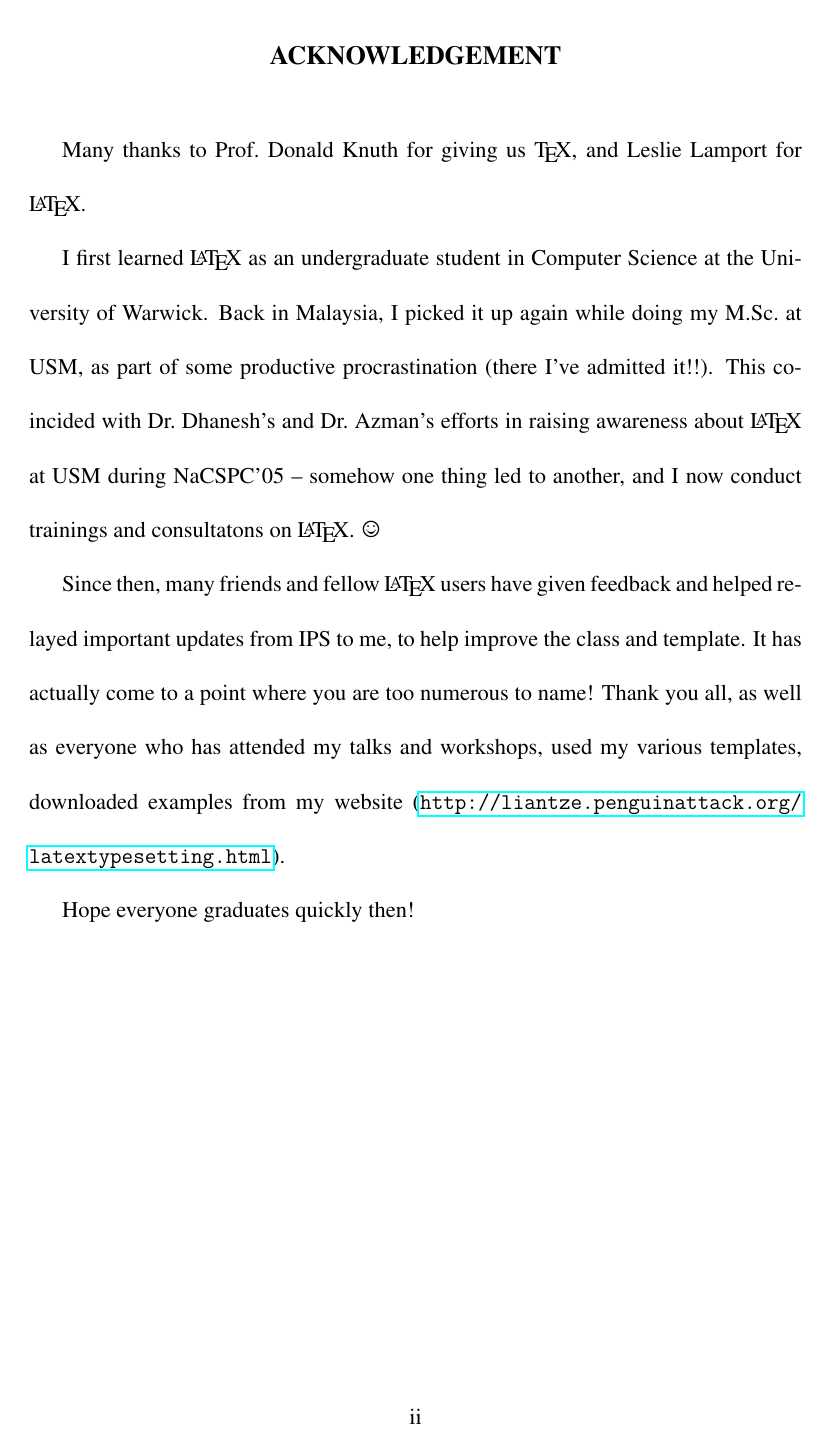
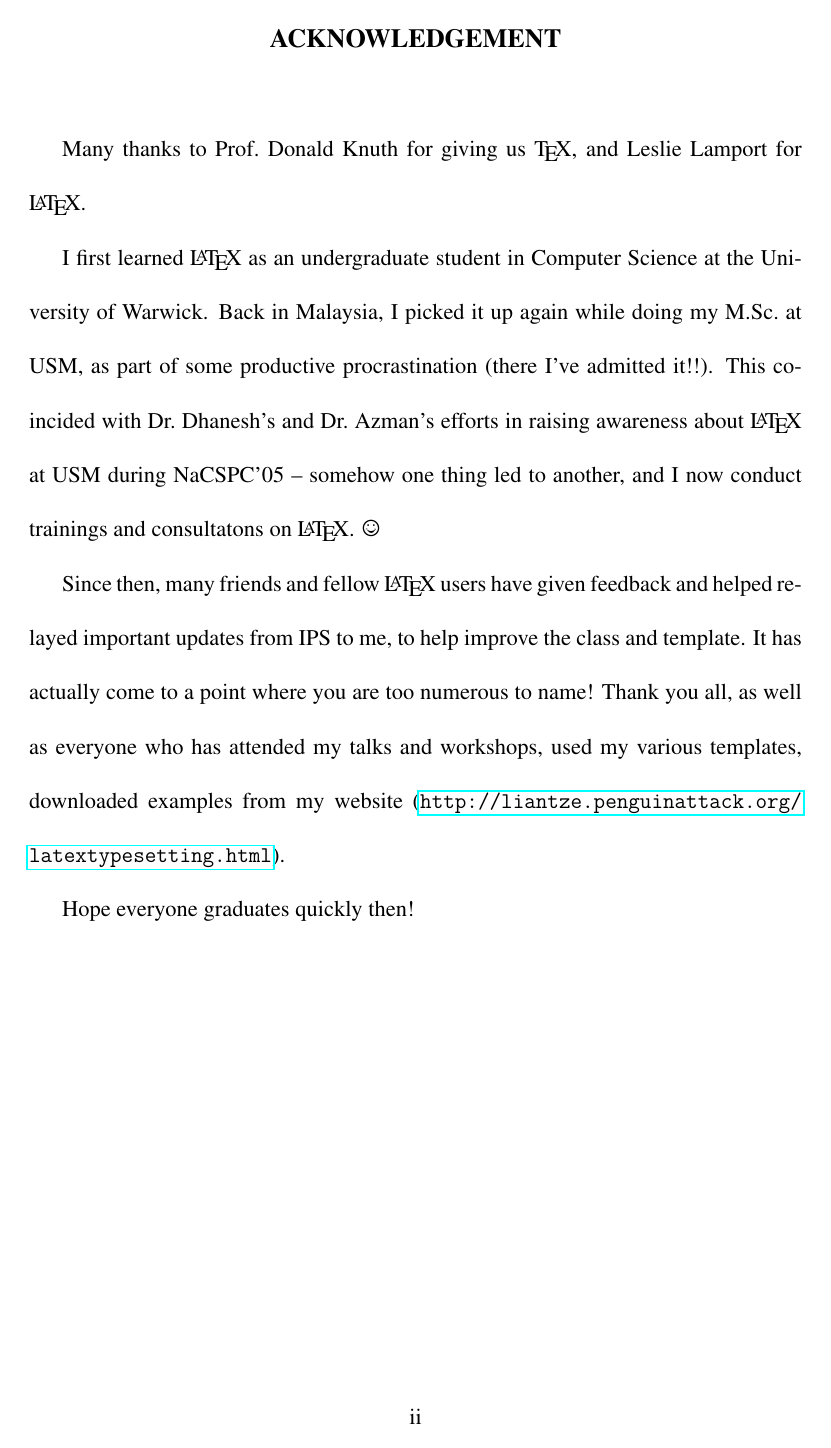
Before and after one commit to liantze/usmthesis, a LaTeX thesis (usmthesis.tex, which reads usmthesis.cls): page 3 of 44 before the commit and page 3 of 43 after it. Compiled offline with pdfLaTeX.

Commit message:
Fix space before chapter; make frontmaetter and bibliography double space

```diff
--- a/usmthesis.cls
+++ b/usmthesis.cls
@@ -184,7 +184,7 @@
 \ExecuteOptions{times,urltt,noboxfig}
 \ProcessOptions
 
-\RequirePackage{etoolbox}
+\RequirePackage{xpatch}
 \RequirePackage[utf8]{inputenc}
 \RequirePackage[T1]{fontenc}
 %%%%%%%%%%%%%%%%%%%%%%%%%%%%%%%%%%%%%%%%%%%%%%%%%%%%%%%%
@@ -263,10 +263,10 @@
 \RequirePackage{titlesec}
 % chapters
 %% Aug 2015: Chapter heading sizes must be FIXED at 14pt, according to IPS.
-\titleformat{\chapter}[display]{\filcenter\bfseries}{\fontsize{14pt}{16pt}\selectfont\MakeUppercase{\chaptername{} \formattedchapnum{chapter}}}{-1.7pc}{\begin{singlespace}\bfseries\fontsize{14pt}{16pt}\selectfont\MakeUppercase}[\end{singlespace}]
+\titleformat{\chapter}[display]{\filcenter\bfseries}{\fontsize{14pt}{16pt}\selectfont\MakeUppercase{\chaptername{} \formattedchapnum{chapter}}}{-1.7pc}{\begingroup\singlespacing\bfseries\fontsize{14pt}{16pt}\selectfont\MakeUppercase}[\endgroup]
 
 %\titlespacing*{\chapter}{0pt}{*-4.5}{*6}
-\titlespacing*{\chapter}{0pt}{*-4.5}{*4}
+\titlespacing*{\chapter}{0pt}{-50pt}{*4}
 % section e.g. 4.1
 \titleformat{\section}[hang]{\bfseries\normalsize}{\thesection}{6pt}{}
 \titlespacing*{\section}{0pt}{*3}{*-3}
@@ -299,15 +299,15 @@
 \cftsetrmarg{2.6pc plus1fil}
 \cftsetpnumwidth{2pc}
 
-\setlength\cftbeforepartskip{3pc}
-\setlength\cftbeforechapskip{1pc}
-\setlength\cftbeforesecskip{1pc}
-\setlength\cftbeforesubsecskip{1pc}
-\setlength\cftbeforesubsubsecskip{1pc}
-\setlength\cftbeforefigskip{1pc}
-\setlength\cftbeforesubfigskip{1pc}
-\setlength\cftbeforetabskip{1pc}
-\setlength\cftbeforeplateskip{1pc}
+\setlength\cftbeforepartskip{0.5\baselineskip}
+\setlength\cftbeforechapskip{0pt}
+\setlength\cftbeforesecskip{0pt}
+\setlength\cftbeforesubsecskip{0pt}
+\setlength\cftbeforesubsubsecskip{0pt}
+\setlength\cftbeforefigskip{0pt}
+\setlength\cftbeforesubfigskip{0pt}
+\setlength\cftbeforetabskip{0pt}
+\setlength\cftbeforeplateskip{0pt}
 
 \cftsetindents{sec}{0pt}{2.5pc}
 \cftsetindents{subsec}{2.5pc}{3.05pc}
@@ -431,9 +431,9 @@
 \addto\captionsenglish{%
 \renewcommand{\bibname}{REFERENCES}
 }
-\setlength\bibsep{1em}
+\setlength\bibsep{\baselineskip}
 \setlength\bibhang{1.5em}
-\renewcommand\bibfont{\singlespace}
+%\renewcommand\bibfont{\singlespacing}
 
 %%%%%%%%%%%%%%%%%%%%%%%%%%%%%%%%%%%%%%%%%%%%%%%%%%%%%%%
 % Multiple bibliographics, used to hack up a list of
@@ -469,6 +469,7 @@
 % May 20: re-defined \@chapter so \mychapter is not needed anymore. This
 % allows IDEs such as TeXnicCenter to properly recognise the chapters and
 % display them correctly in the Structure/Navigator.
+\let\old@chapter\@chapter
 \def\@chapter[#1]#2{\ifnum \c@secnumdepth >\m@ne
                        \if@mainmatter
                          \refstepcounter{chapter}%
@@ -482,17 +483,15 @@
                       \addcontentsline{toc}{chapter}{\texorpdfstring{\uppercase{#1}}{#1}}%
                     \fi
                     \chaptermark{\texorpdfstring{\uppercase{#1}}{#1}}%
-                    \addtocontents{lof}{\protect\addvspace{10\p@}}%
-                    \addtocontents{lot}{\protect\addvspace{10\p@}}%
-                    \addtocontents{lop}{\protect\addvspace{10\p@}}%
+%                    \addtocontents{lof}{\protect\addvspace{10\p@}}%
+%                    \addtocontents{lot}{\protect\addvspace{10\p@}}%
+%                    \addtocontents{lop}{\protect\addvspace{10\p@}}%
                     \if@twocolumn
                       \@topnewpage[\@makechapterhead{\texorpdfstring{\uppercase{#2}}{#1}}]%
                     \else
                       \@makechapterhead{\texorpdfstring{\uppercase{#2}}{#1}}%
                       \@afterheading
                     \fi}
-
-
 
 %% Creates the first two cover pages
 \newcommand\makecover{%
@@ -524,7 +523,7 @@ UNIVERSITI SAINS MALAYSIA\par
 
 \vspace*{\stretch{2}}
 
-{\Large by}\par
+{\fontsize{14pt}{16pt}\selectfont by\par}
 
 \vspace*{\stretch{2}}
 
@@ -549,14 +548,16 @@ for the degree of\\
 
 %% English environment
 \newenvironment{EnAbstract}
-  { \titleformat{\chapter}[display]{\filcenter\bfseries}{\fontsize{12pt}{14pt}\selectfont\MakeUppercase{\chaptername{} \thechapter}}{-1.7pc}{\linespread{2}\bfseries\fontsize{12pt}{14pt}\selectfont\MakeUppercase}
+  {\titlespacing*{\chapter}{0pt}{-50pt}{\baselineskip}
+   \titleformat{\chapter}[display]{\filcenter\bfseries}{\fontsize{12pt}{14pt}\selectfont\MakeUppercase{\chaptername{} \thechapter}}{-1.7pc}{\linespread{2}\bfseries\fontsize{12pt}{14pt}\selectfont\MakeUppercase}
     \chapter[Abstract]{\@title}%
     \begin{center}{\fontsize{12pt}{14pt}\bfseries\selectfont ABSTRACT}\end{center}\par\indent}
   {\ignorespacesafterend}
 
 %% Malay abstract environment
 \newenvironment{MsAbstract}
-  {\begin{otherlanguage}{bahasam}%
+  { \titlespacing*{\chapter}{0pt}{-50pt}{\baselineskip}
+    \begin{otherlanguage}{bahasam}%
     \titleformat{\chapter}[display]{\filcenter\bfseries}{\fontsize{12pt}{14pt}\selectfont\MakeUppercase{\chaptername{} \thechapter}}{-1.7pc}{\linespread{2}\bfseries\fontsize{12pt}{14pt}\selectfont\MakeUppercase}
     \chapter[Abstrak]{\@titlems}%
     \begin{center}{\fontsize{12pt}{14pt}\bfseries\selectfont ABSTRAK}\end{center}\par\indent}
@@ -630,8 +635,14 @@ for the degree of\\
     \end{center}
   \vspace*{\stretch{2}}
   \addtocontents{toc}{\protect\renewcommand{\protect\chaptername}{\appendixname}}
-  \settowidth{\tmplength}{\bfseries\MakeUppercase{\appendixname}\space N\cftchapaftersnum}
+  \settowidth{\tmplength}{\bfseries\appendixname\space N\cftchapaftersnum}
   \addtocontents{toc}{\protect\setlength{\cftchapnumwidth}{\the\tmplength}}
   \renewcommand\chaptername{\appendixname}
 }{}{}
 }
+
+\RequirePackage{varwidth}
+\DeclareRobustCommand{\vw}[1]{%
+  \begin{varwidth}[t]{0.6\linewidth}\strut#1\unskip\nobreak\strut\\[-6pt]\par
+  \end{varwidth}%
+}
--- a/usmthesis.tex
+++ b/usmthesis.tex
@@ -67,11 +67,11 @@
 %%%%%%%%%%%%%%%%%%%%%%%%%%%%%%%%%%%%%%%%%%%%%%%%%%%%%%%
 \ifpdf
   \makeatletter
-  \usepackage[pdftex,plainpages=false,hypertexnames=false,bookmarksnumbered,pdfpagelabels,%
+  \usepackage[plainpages=false,hypertexnames=false,bookmarksnumbered,pdfpagelabels,%
     pdfauthor={\@author},pdftitle={\@title}]{hyperref}
   \makeatother
 \else
-  \usepackage[dvips,plainpages=false,bookmarksnumbered,breaklinks=true]{hyperref}
+  \usepackage[plainpages=false,bookmarksnumbered,breaklinks=true]{hyperref}
 \fi
 
 \usepackage{ragged2e}
```
Also changed, not shown: chap-intro.tex (+3 -1 lines), loa.tex (+2 -0 lines), usmthesis.pdf, usmthesis.cls (26 more changed lines), usmthesis.tex (9 more changed lines).
